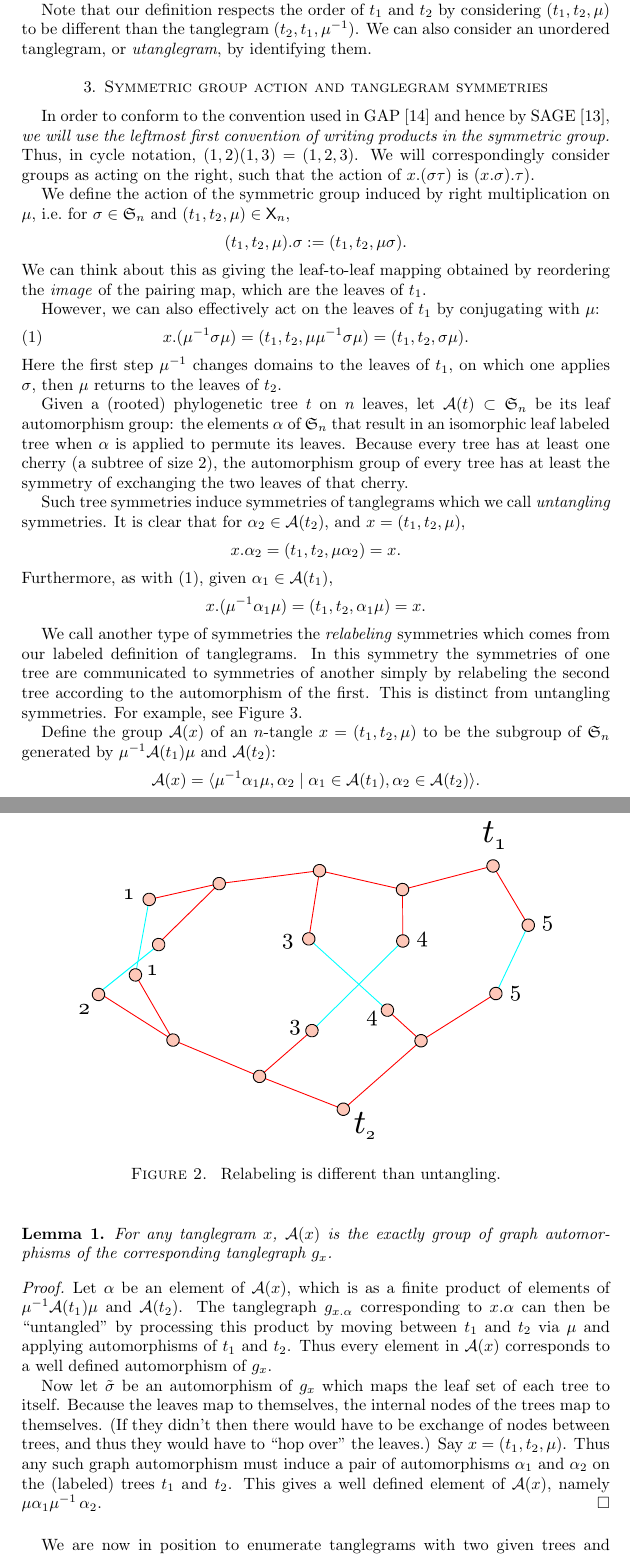
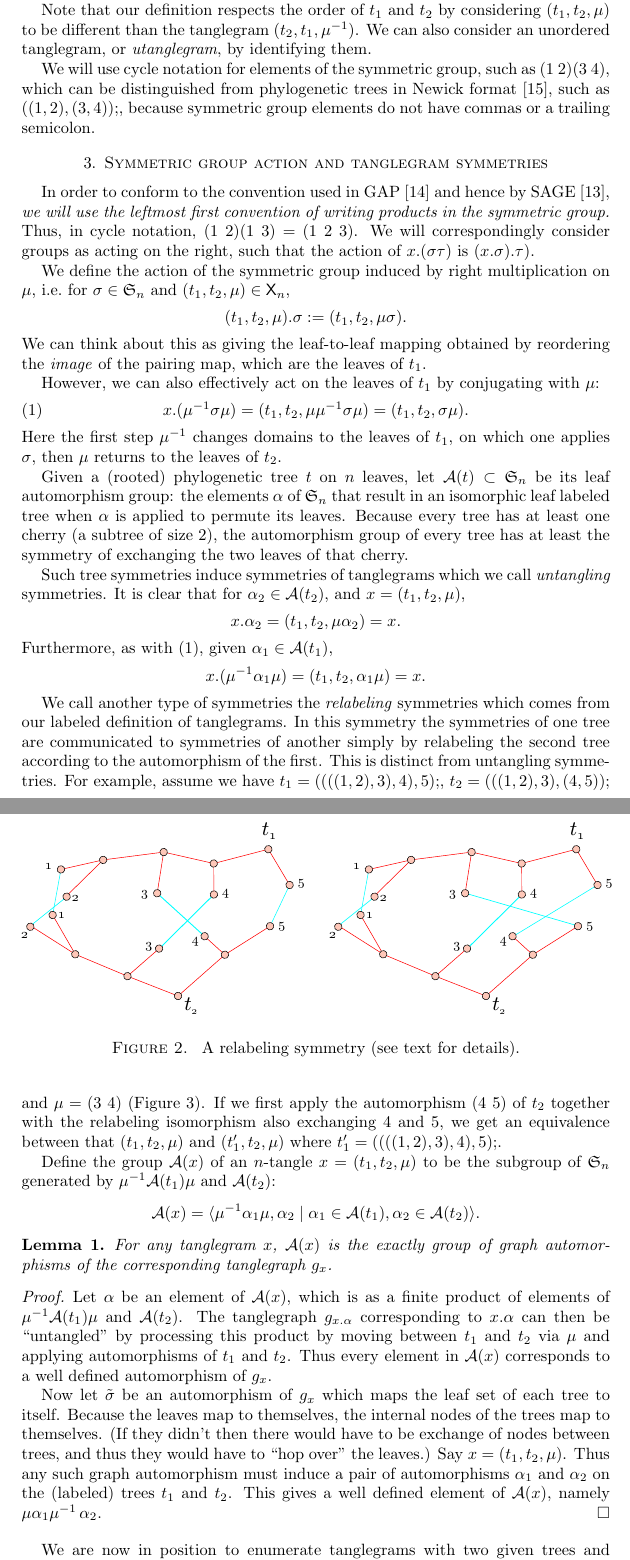
Before and after one commit to matsengrp/tangle, a LaTeX paper (tangle.tex): two parts of pages 3 and 4 of 6, joined at a grey line, cut so that both start at the same text. Compiled offline with pdfLaTeX.

Commit message:
Getting (un)confused with the tex.

```diff
--- a/tangle.tex
+++ b/tangle.tex
@@ -40,9 +40,9 @@
 \newcommand{\FIGrelabeling}{\
 \label{FIGrelabeling}
 \begin{figure}
-  \arxiv{\includegraphics[width=4in]{figures/relabeling-example}}
+  \arxiv{\includegraphics[width=5in]{figures/relabeling-example}}
 \caption{\
-  Relabeling is different than untangling.
+  A relabeling symmetry (see text for details).
 }
 \end{figure}
 }
@@ -119,10 +119,11 @@ If the two trees are rooted, we assume that something is done to distinguish the
 Note that our definition respects the order of $t_1$ and $t_2$ by considering $(t_1, t_2, \pairing)$ to be different than the tanglegram $(t_2, t_1, \pairing^{-1})$.
 We can also consider an unordered tanglegram, or \emph{utanglegram}, by identifying them.
 
+We will use cycle notation for elements of the symmetric group, such as $(1\ 2) (3\ 4)$, which can be distinguished from phylogenetic trees in Newick format \cite{wiki:newick}, such as $((1,2),(3,4));$, because symmetric group elements do not have commas or a trailing semicolon.
 
 \section{Symmetric group action and tanglegram symmetries}
 In order to conform to the convention used in GAP \cite{GAP4} and hence by SAGE \cite{SteinJoyner2005}, \emph{we will use the leftmost first convention of writing products in the symmetric group.}
-Thus, in cycle notation, $(1,2) (1,3) = (1,2,3)$.
+Thus, in cycle notation, $(1\ 2) (1\ 3) = (1\ 2\ 3)$.
 We will correspondingly consider groups as acting on the right, such that the action of $x.(\sigma \tau)$ is $(x.\sigma) . \tau)$.
 
 We define the action of the symmetric group induced by right multiplication on $\pairing$, i.e.\ for $\sigma \in \fS_n$ and $(t_1, t_2, \pairing) \in \tangle_n$,
@@ -156,7 +157,8 @@ x . (\pairing^{-1} \alpha_1 \pairing) = (t_1, t_2, \alpha_1 \pairing) = x.
 We call another type of symmetries the \emph{relabeling} symmetries which comes from our labeled definition of tanglegrams.
 In this symmetry the symmetries of one tree are communicated to symmetries of another simply by relabeling the second tree according to the automorphism of the first.
 This is distinct from untangling symmetries.
-For example, see Figure~\ref{FIGrelabeling}.
+For example, assume we have $t_1 = ((((1,2),3),4),5);$, $t_2 = (((1,2),3),(4,5));$ and $\mu = (3\ 4)$ (Figure~\ref{FIGrelabeling}).
+If we first apply the automorphism $(4\ 5)$ of $t_2$ together with the relabeling isomorphism also exchanging $4$ and $5$, we get an equivalence between that $(t_1,t_2,\pairing)$ and $(t'_1,t_2,\pairing)$ where $t'_1 = ((((1,2),3),4),5);$.
 \FIGrelabeling
 
 Define the group $\aut(x)$ of an $n$-tangle $x = (t_1, t_2, \pairing)$ to be the subgroup of $\fS_n$ generated by $\pairing^{-1} \aut(t_1) \pairing$ and $\aut(t_2)$:
```
Also changed, not shown: tangle.bib (+8 -2 lines), figure_prep/relabeling-example.svg (deleted), figures/relabeling-example.pdf, prep_figures/relabeling-example.svg (added), prep_figures/spr-definition.svg (renamed from figure_prep/spr-definition.svg), 1 other file.
